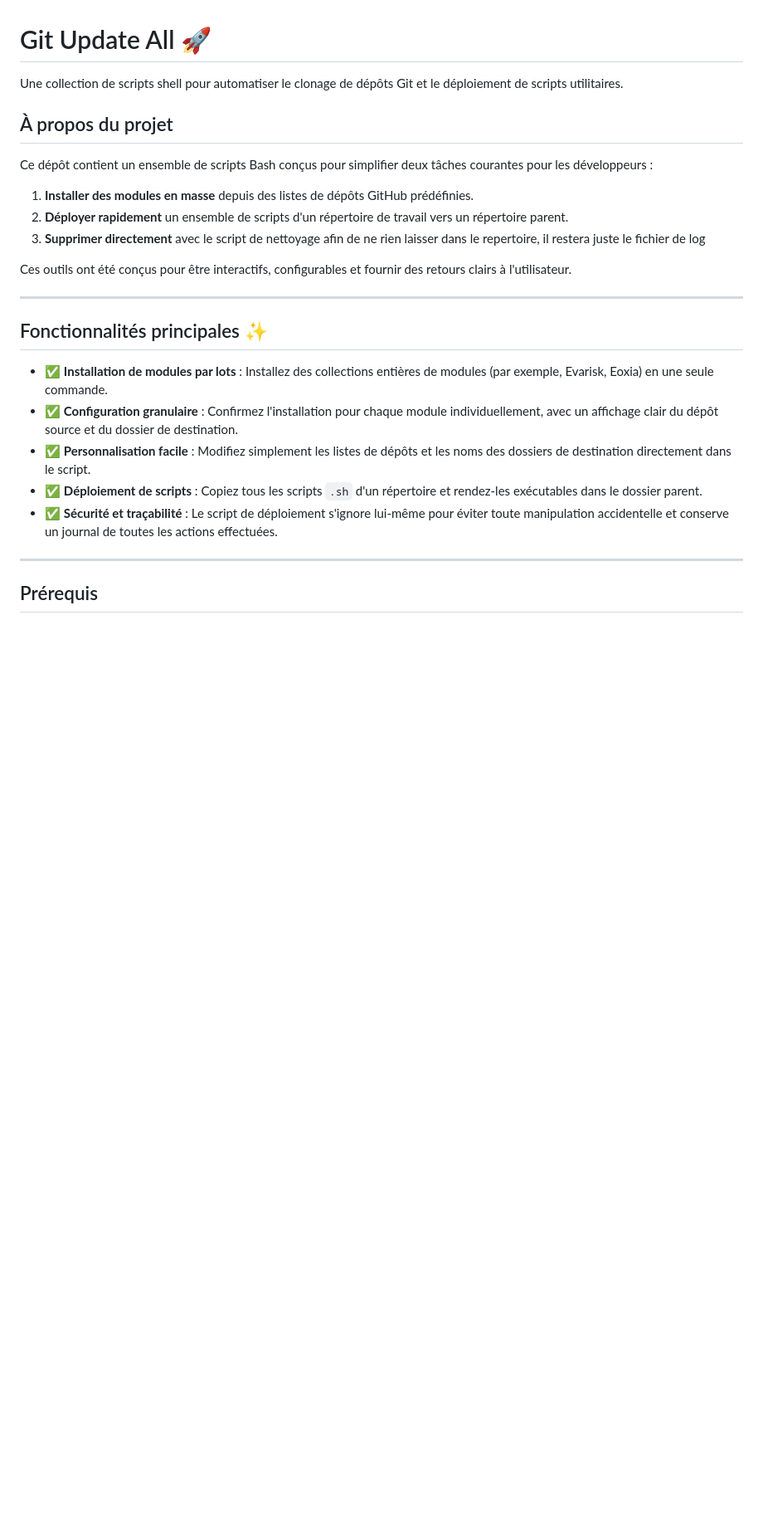
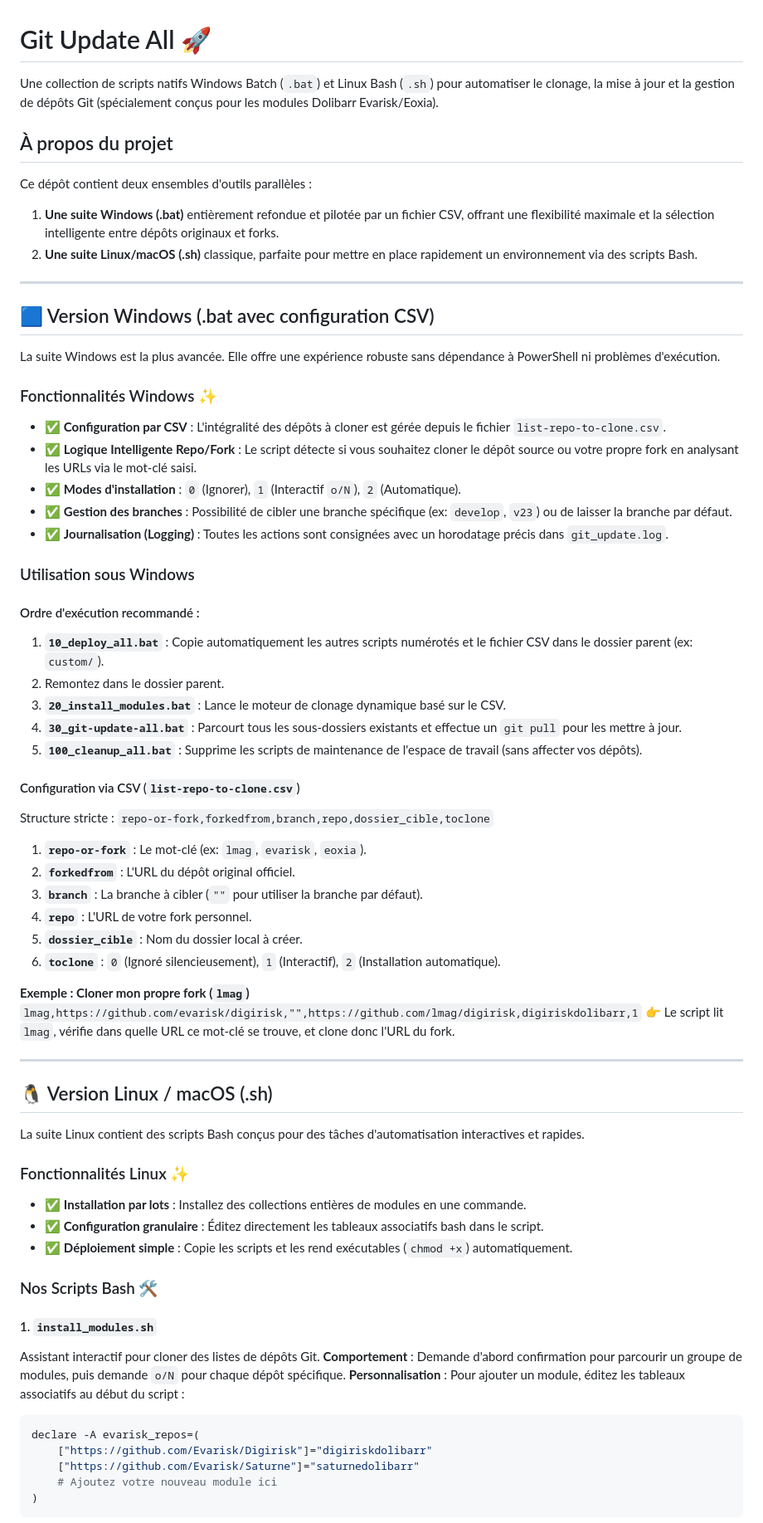
Before and after one commit to lmag/git-update-all, a Markdown page: README.md, the part around one of its changes. Shown at 83% size. Drawn GitHub-style; blank space fills up the shorter version.

Commit message:
docs: update README with Windows batch documentation

````diff
--- a/README.md
+++ b/README.md
@@ -1,27 +1,70 @@
 # Git Update All 🚀
 
-Une collection de scripts shell pour automatiser le clonage de dépôts Git et le déploiement de scripts utilitaires.
+Une collection de scripts natifs Windows Batch (`.bat`) et Linux Bash (`.sh`) pour automatiser le clonage, la mise à jour et la gestion de dépôts Git (spécialement conçus pour les modules Dolibarr Evarisk/Eoxia).
 
 ## À propos du projet
 
-Ce dépôt contient un ensemble de scripts Bash conçus pour simplifier deux tâches courantes pour les développeurs :
+Ce dépôt contient deux ensembles d'outils parallèles :
+1. **Une suite Windows (.bat)** entièrement refondue et pilotée par un fichier CSV, offrant une flexibilité maximale et la sélection intelligente entre dépôts originaux et forks.
+2. **Une suite Linux/macOS (.sh)** classique, parfaite pour mettre en place rapidement un environnement via des scripts Bash.
 
-1.  **Installer des modules en masse** depuis des listes de dépôts GitHub prédéfinies.
-2.  **Déployer rapidement** un ensemble de scripts d'un répertoire de travail vers un répertoire parent.
-3.  **Supprimer directement** avec le script de nettoyage afin de ne rien laisser dans le repertoire, il restera juste le fichier de log
+---
 
-Ces outils ont été conçus pour être interactifs, configurables et fournir des retours clairs à l'utilisateur.
+## 🟦 Version Windows (.bat avec configuration CSV)
 
------
+La suite Windows est la plus avancée. Elle offre une expérience robuste sans dépendance à PowerShell ni problèmes d'exécution.
 
-## Fonctionnalités principales ✨
+### Fonctionnalités Windows ✨
+* ✅ **Configuration par CSV** : L'intégralité des dépôts à cloner est gérée depuis le fichier `list-repo-to-clone.csv`.
+* ✅ **Logique Intelligente Repo/Fork** : Le script détecte si vous souhaitez cloner le dépôt source ou votre propre fork en analysant les URLs via le mot-clé saisi.
+* ✅ **Modes d'installation** : `0` (Ignorer), `1` (Interactif `o/N`), `2` (Automatique).
+* ✅ **Gestion des branches** : Possibilité de cibler une branche spécifique (ex: `develop`, `v23`) ou de laisser la branche par défaut.
+* ✅ **Journalisation (Logging)** : Toutes les actions sont consignées avec un horodatage précis dans `git_update.log`.
 
-  * ✅ **Installation de modules par lots** : Installez des collections entières de modules (par exemple, Evarisk, Eoxia) en une seule commande.
-  * ✅ **Configuration granulaire** : Confirmez l'installation pour chaque module individuellement, avec un affichage clair du dépôt source et du dossier de destination.
-  * ✅ **Personnalisation facile** : Modifiez simplement les listes de dépôts et les noms des dossiers de destination directement dans le script.
-  * ✅ **Déploiement de scripts** : Copiez tous les scripts `.sh` d'un répertoire et rendez-les exécutables dans le dossier parent.
-  * ✅ **Sécurité et traçabilité** : Le script de déploiement s'ignore lui-même pour éviter toute manipulation accidentelle et conserve un journal de toutes les actions effectuées.
+### Utilisation sous Windows
 
------
+#### Ordre d'exécution recommandé :
+1. **`10_deploy_all.bat`** : Copie automatiquement les autres scripts numérotés et le fichier CSV dans le dossier parent (ex: `custom/`).
+2. Remontez dans le dossier parent.
+3. **`20_install_modules.bat`** : Lance le moteur de clonage dynamique basé sur le CSV.
+4. **`30_git-update-all.bat`** : Parcourt tous les sous-dossiers existants et effectue un `git pull` pour les mettre à jour.
+5. **`100_cleanup_all.bat`** : Supprime les scripts de maintenance de l'espace de travail (sans affecter vos dépôts).
 
-## Prérequis
+#### Configuration via CSV (`list-repo-to-clone.csv`)
+Structure stricte : `repo-or-fork,forkedfrom,branch,repo,dossier_cible,toclone`
+1. **`repo-or-fork`** : Le mot-clé (ex: `lmag`, `evarisk`, `eoxia`).
+2. **`forkedfrom`** : L'URL du dépôt original officiel.
+3. **`branch`** : La branche à cibler (`""` pour utiliser la branche par défaut).
+4. **`repo`** : L'URL de votre fork personnel.
+5. **`dossier_cible`** : Nom du dossier local à créer.
+6. **`toclone`** : `0` (Ignoré silencieusement), `1` (Interactif), `2` (Installation automatique).
+
+**Exemple : Cloner mon propre fork (`lmag`)**
+`lmag,https://github.com/evarisk/digirisk,"",https://github.com/lmag/digirisk,digiriskdolibarr,1`
+👉 Le script lit `lmag`, vérifie dans quelle URL ce mot-clé se trouve, et clone donc l'URL du fork.
+
+---
+
+## 🐧 Version Linux / macOS (.sh)
+
+La suite Linux contient des scripts Bash conçus pour des tâches d'automatisation interactives et rapides.
+
+### Fonctionnalités Linux ✨
+* ✅ **Installation par lots** : Installez des collections entières de modules en une commande.
+* ✅ **Configuration granulaire** : Éditez directement les tableaux associatifs bash dans le script.
+* ✅ **Déploiement simple** : Copie les scripts et les rend exécutables (`chmod +x`) automatiquement.
+
+### Nos Scripts Bash 🛠️
+
+#### 1. `install_modules.sh`
+Assistant interactif pour cloner des listes de dépôts Git.
+**Comportement** : Demande d'abord confirmation pour parcourir un groupe de modules, puis demande `o/N` pour chaque dépôt spécifique.
+**Personnalisation** : Pour ajouter un module, éditez les tableaux associatifs au début du script :
+```bash
+declare -A evarisk_repos=(
+    ["https://github.com/Evarisk/Digirisk"]="digiriskdolibarr"
+    ["https://github.com/Evarisk/Saturne"]="saturnedolibarr"
+    # Ajoutez votre nouveau module ici
+)
+```
+
````
Also changed, not shown: other parts of README.md (+24 -93 lines).
